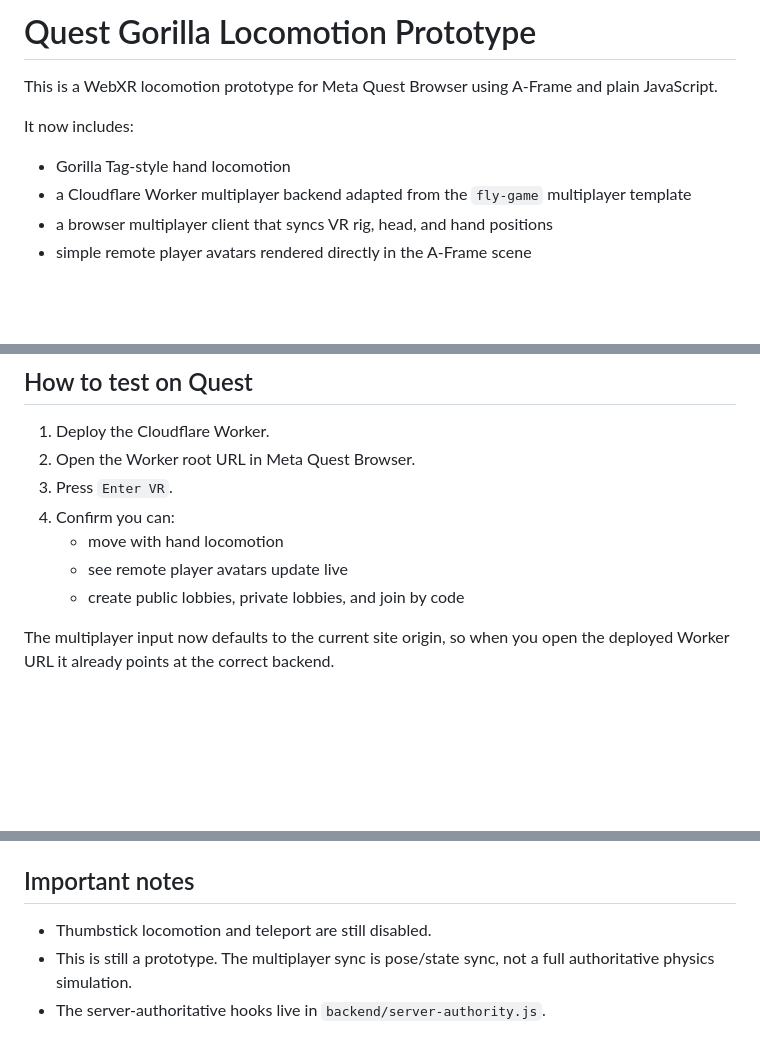
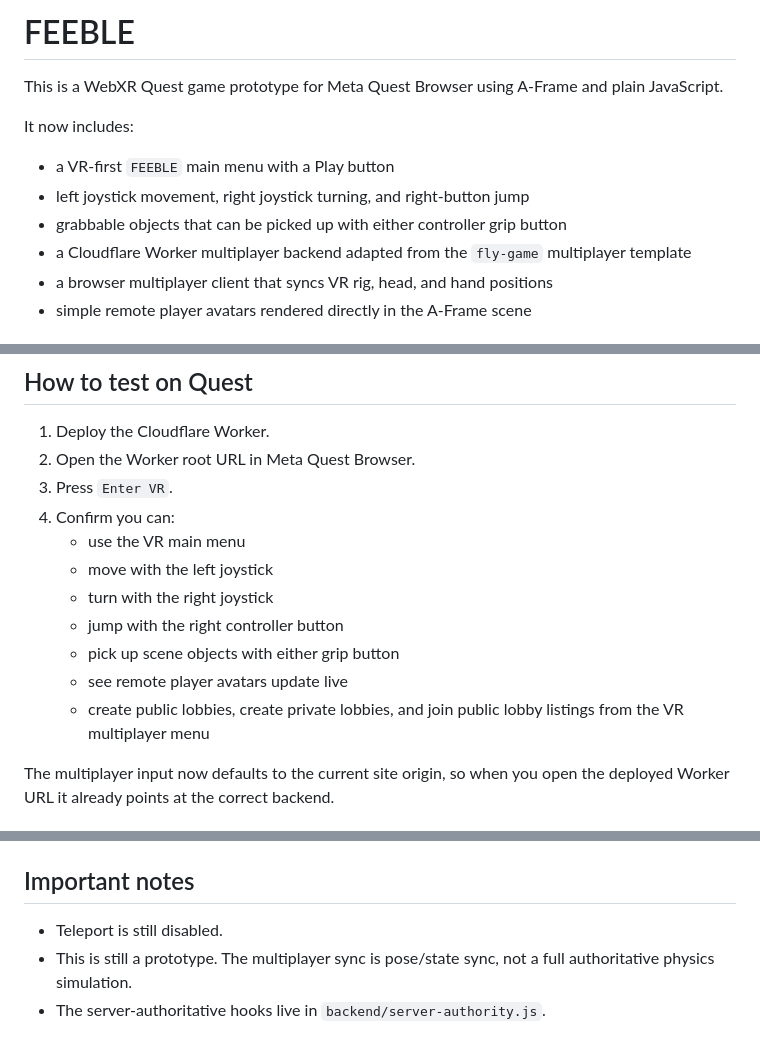
Before and after one commit to 2ndsebastiantablet-hash/feeble, a Markdown page: README.md, 3 parts joined by grey strips. Rendered like a GitHub page; blank space fills up the shorter version.

Commit message:
Add VR menu, turning, and object pickup

```diff
--- a/README.md
+++ b/README.md
@@ -1,10 +1,12 @@
-# Quest Gorilla Locomotion Prototype
+# FEEBLE
 
-This is a WebXR locomotion prototype for Meta Quest Browser using A-Frame and plain JavaScript.
+This is a WebXR Quest game prototype for Meta Quest Browser using A-Frame and plain JavaScript.
 
 It now includes:
 
-- Gorilla Tag-style hand locomotion
+- a VR-first `FEEBLE` main menu with a Play button
+- left joystick movement, right joystick turning, and right-button jump
+- grabbable objects that can be picked up with either controller grip button
 - a Cloudflare Worker multiplayer backend adapted from the `fly-game` multiplayer template
 - a browser multiplayer client that syncs VR rig, head, and hand positions
 - simple remote player avatars rendered directly in the A-Frame scene
@@ -92,9 +94,13 @@ Deploy steps:
 2. Open the Worker root URL in Meta Quest Browser.
 3. Press `Enter VR`.
 4. Confirm you can:
-   - move with hand locomotion
+   - use the VR main menu
+   - move with the left joystick
+   - turn with the right joystick
+   - jump with the right controller button
+   - pick up scene objects with either grip button
    - see remote player avatars update live
-   - create public lobbies, private lobbies, and join by code
+   - create public lobbies, create private lobbies, and join public lobby listings from the VR multiplayer menu
 
 The multiplayer input now defaults to the current site origin, so when you open the deployed Worker URL it already points at the correct backend.
 
@@ -141,6 +147,6 @@ Example:
 
 ## Important notes
 
-- Thumbstick locomotion and teleport are still disabled.
+- Teleport is still disabled.
 - This is still a prototype. The multiplayer sync is pose/state sync, not a full authoritative physics simulation.
 - The server-authoritative hooks live in `backend/server-authority.js`.
```
